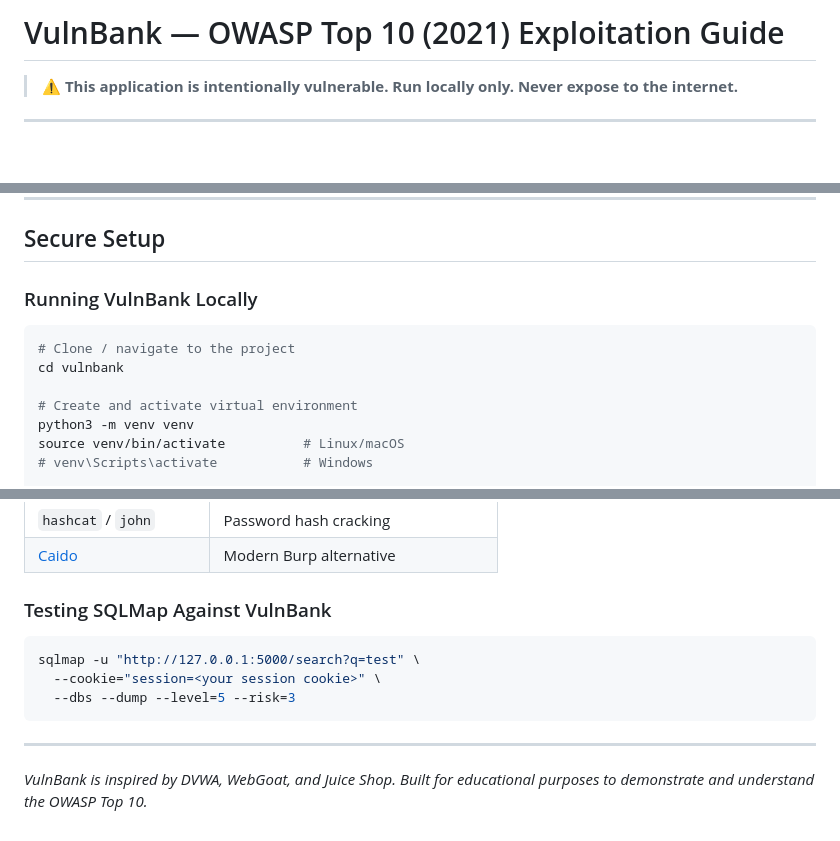
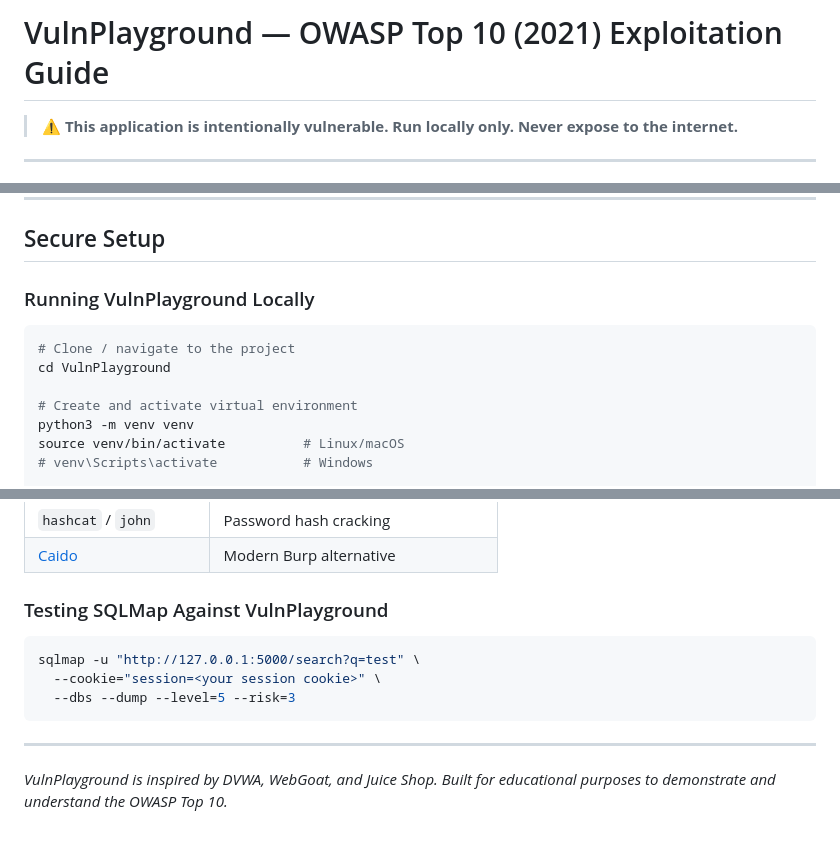
Before and after one commit to hali34/VulnPlaygroud, a Markdown page: EXPLOITATION_GUIDE.md, 3 parts joined by grey strips. Drawn GitHub-style; blank space fills up the shorter version.

Commit message:
Rename VulnBank to VulnPlayground throughout guide

````diff
--- a/EXPLOITATION_GUIDE.md
+++ b/EXPLOITATION_GUIDE.md
@@ -1,4 +1,4 @@
-# VulnBank — OWASP Top 10 (2021) Exploitation Guide
+# VulnPlayground — OWASP Top 10 (2021) Exploitation Guide
 
 > ⚠️ **This application is intentionally vulnerable. Run locally only. Never expose to the internet.**
 
@@ -895,11 +895,11 @@ def fetch_url():
 
 ## Secure Setup
 
-### Running VulnBank Locally
+### Running VulnPlayground Locally
 
 ```bash
 # Clone / navigate to the project
-cd vulnbank
+cd VulnPlayground
 
 # Create and activate virtual environment
 python3 -m venv venv
@@ -926,7 +926,7 @@ Visit: http://127.0.0.1:5000
 | `hashcat` / `john` | Password hash cracking |
 | [Caido](https://caido.io) | Modern Burp alternative |
 
-### Testing SQLMap Against VulnBank
+### Testing SQLMap Against VulnPlayground
 
 ```bash
 sqlmap -u "http://127.0.0.1:5000/search?q=test" \
@@ -936,4 +936,4 @@ sqlmap -u "http://127.0.0.1:5000/search?q=test" \
 
 ---
 
-*VulnBank is inspired by DVWA, WebGoat, and Juice Shop. Built for educational purposes to demonstrate and understand the OWASP Top 10.*
+*VulnPlayground is inspired by DVWA, WebGoat, and Juice Shop. Built for educational purposes to demonstrate and understand the OWASP Top 10.*
````
Also changed, not shown: other parts of EXPLOITATION_GUIDE.md (+6 -6 lines).
